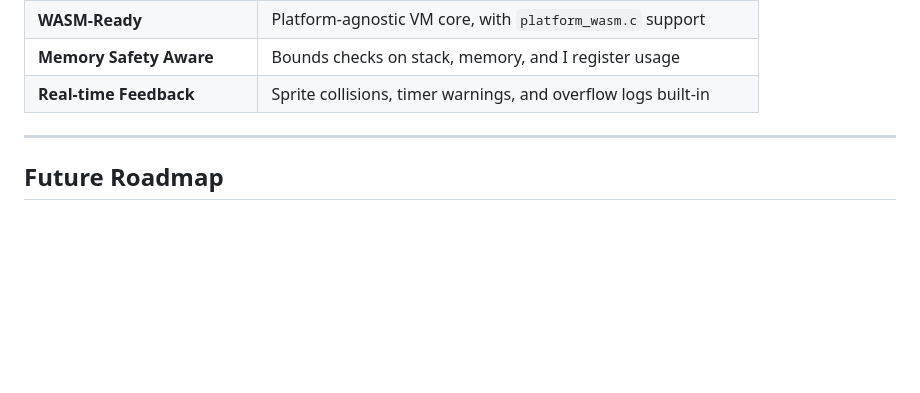
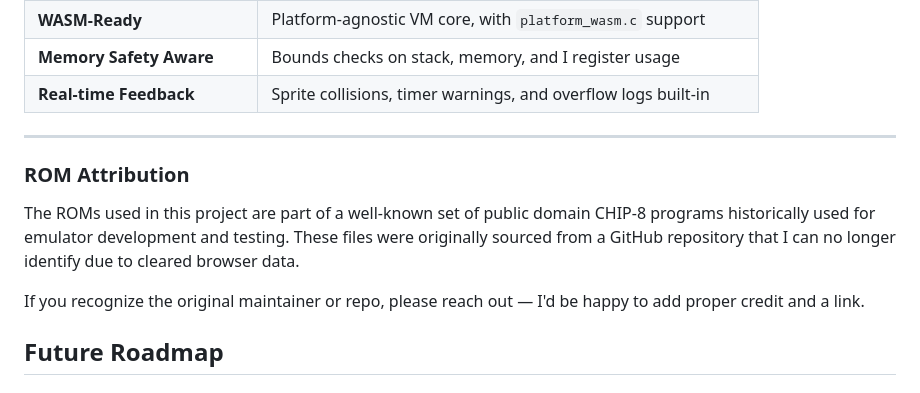
Before and after one commit to darianharropwilliams/Chip-8_Emulator, a Markdown page: README.md, the part around the change. GitHub-like rendering; blank space fills up the shorter version.

Commit message:
Added rom acknowledgement

```diff
--- a/README.md
+++ b/README.md
@@ -160,6 +160,12 @@ Here’s why this emulator stands out from the crowd:
 
 ---
 
+### ROM Attribution
+
+The ROMs used in this project are part of a well-known set of public domain CHIP-8 programs historically used for emulator development and testing. These files were originally sourced from a GitHub repository that I can no longer identify due to cleared browser data.
+
+If you recognize the original maintainer or repo, please reach out — I'd be happy to add proper credit and a link.
+
 ## Future Roadmap
 
 ### In Progress
```
Also changed, not shown: roms/README.md (added, +1 -0 lines), 1 other file.
